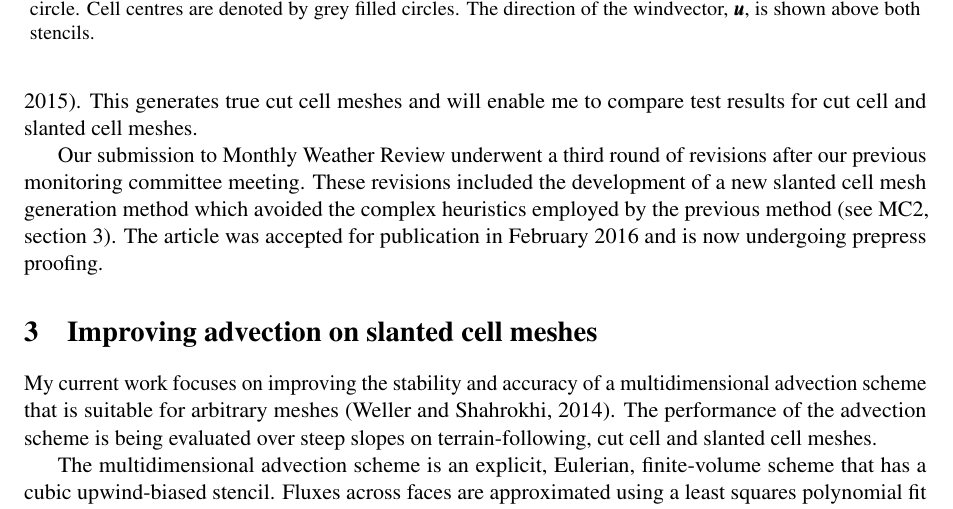
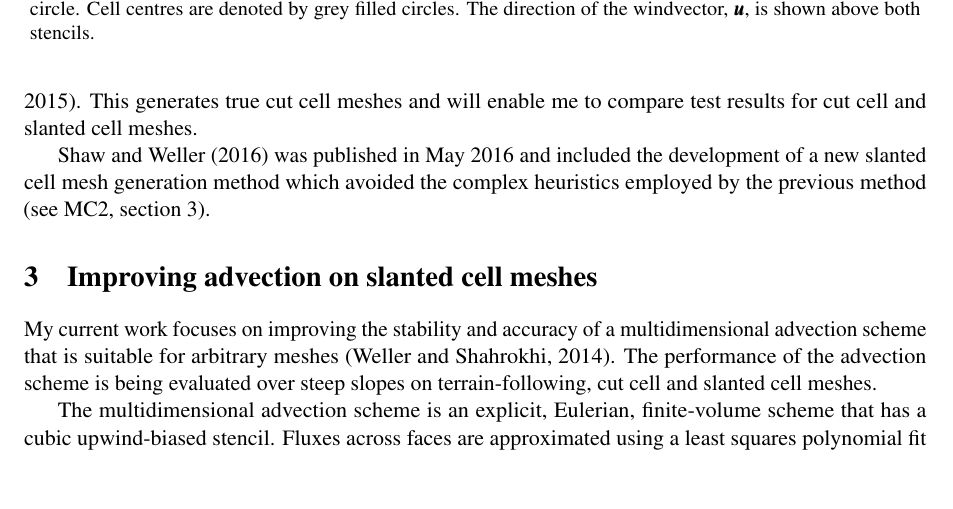
Before and after one commit to hertzsprung/monitoring-committee, a LaTeX document (src/mc-report-2016-05/mc-report-2016-05.tex): part of page 3 of 7, cut so that both start at the same text, the shorter picture padded with empty space. Compiled offline with pdfLaTeX.

Commit message:
paper is now published

```diff
--- a/src/mc-report-2016-05/mc-report-2016-05.tex
+++ b/src/mc-report-2016-05/mc-report-2016-05.tex
@@ -98,7 +98,7 @@ The slanted cell method has advantages over the cut cell method.  First, unlike
 
 Since the previous meeting, the Leibniz Institute for Tropospheric Research (TROPOS) have kindly provided me with their cut cell mesh generator used in the All Scale Atmospheric Model \citep{jaehn2015}.  This generates true cut cell meshes and will enable me to compare test results for cut cell and slanted cell meshes.
 
-Our submission to Monthly Weather Review underwent a third round of revisions after our previous monitoring committee meeting.  These revisions included the development of a new slanted cell mesh generation method which avoided the complex heuristics employed by the previous method (see MC2, section 3).  The article was accepted for publication in February 2016 and is now undergoing prepress proofing.
+\citet{shaw-weller2016} was published in May 2016 and included the development of a new slanted cell mesh generation method which avoided the complex heuristics employed by the previous method (see MC2, section 3).
 
 \section{Improving advection on slanted cell meshes}
 My current work focuses on improving the stability and accuracy of a multidimensional advection scheme that is suitable for arbitrary meshes \citep{weller-shahrokhi2014}.  The performance of the advection scheme is being evaluated over steep slopes on terrain-following, cut cell and slanted cell meshes.
```
